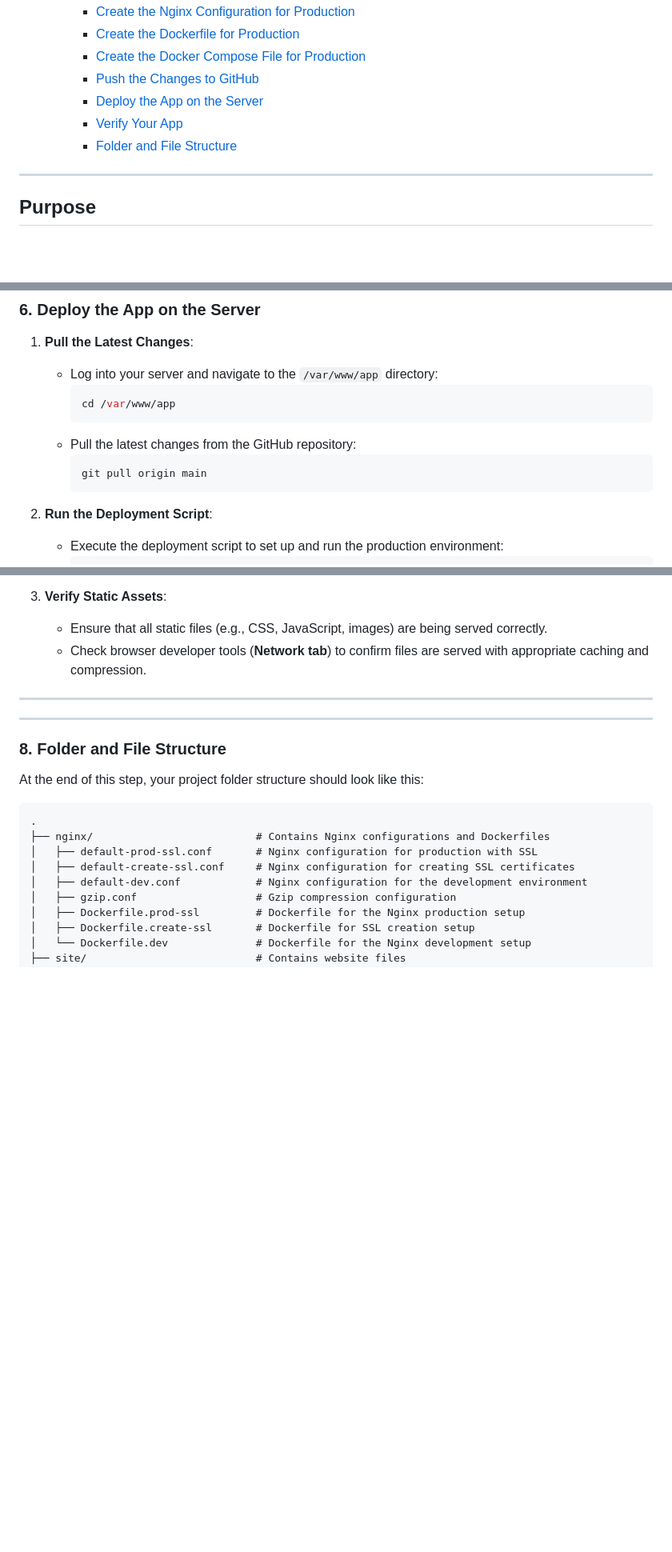
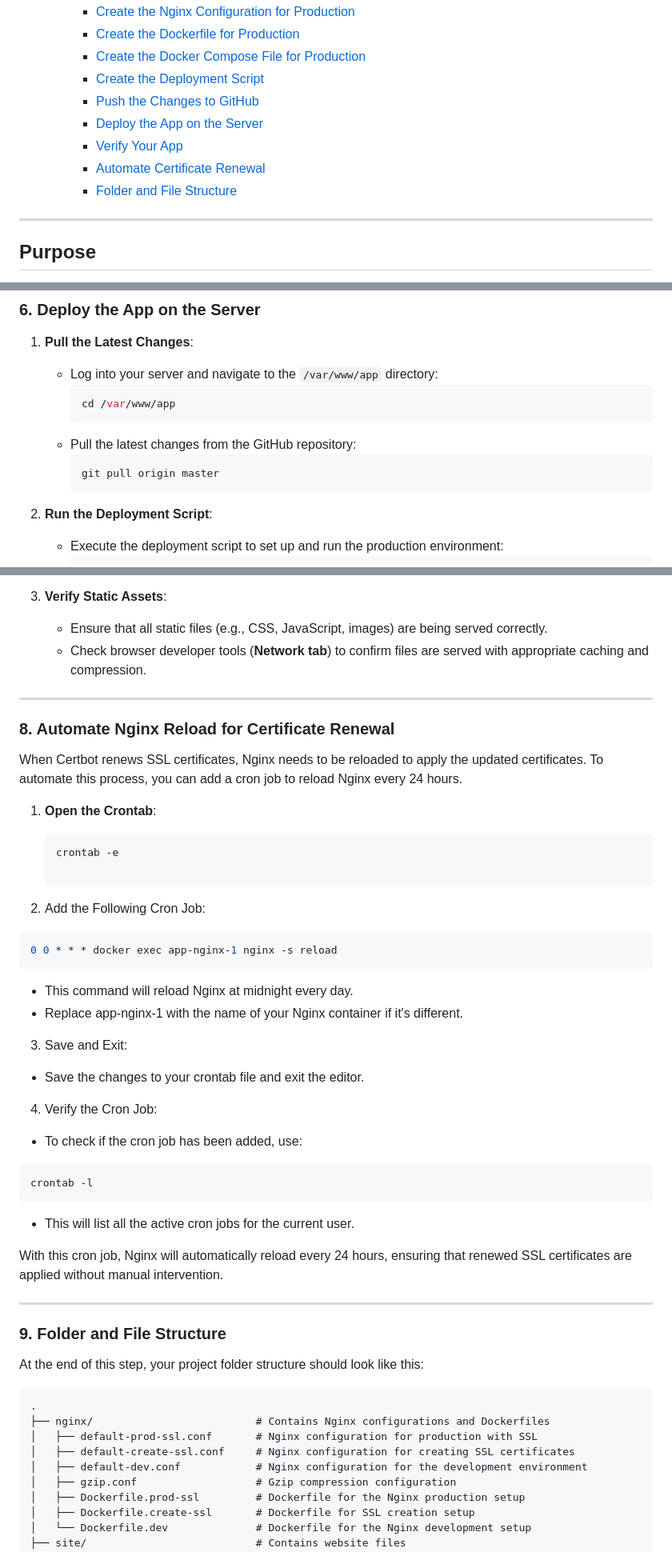
Before and after one commit to mmmohajer/ci-cd-static-sites, a Markdown page: readme.md, 3 parts joined by grey strips. Shown: that part at 80% size. Rendered like a GitHub page; blank space fills up the shorter version.

````diff
--- a/readme.md
+++ b/readme.md
@@ -51,10 +51,12 @@ For more information, visit the repository at: [https://github.com/mmmohajer/ci-
     - [Create the Nginx Configuration for Production](#1-create-the-nginx-configuration-for-production)
     - [Create the Dockerfile for Production](#2-create-the-dockerfile-for-production)
     - [Create the Docker Compose File for Production](#3-create-the-docker-compose-file-for-production)
-    - [Push the Changes to GitHub](#4-push-the-changes-to-github)
-    - [Deploy the App on the Server](#5-deploy-the-app-on-the-server)
-    - [Verify Your App](#6-verify-your-app)
-    - [Folder and File Structure](#7-folder-and-file-structure-1)
+    - [Create the Deployment Script](#4-create-the-deployment-script)
+    - [Push the Changes to GitHub](#5-push-the-changes-to-github)
+    - [Deploy the App on the Server](#6-deploy-the-app-on-the-server)
+    - [Verify Your App](#7-verify-your-app)
+    - [Automate Certificate Renewal](#8-automate-nginx-reload-for-certificate-renewal)
+    - [Folder and File Structure](#9-folder-and-file-structure)
 
 ---
 
@@ -1245,7 +1247,7 @@ docker-compose -f docker-compose-prod-ssl.yml up --build -d && docker volume pru
      ```
    - Pull the latest changes from the GitHub repository:
      ```bash
-     git pull origin main
+     git pull origin master
      ```
 
 2. **Run the Deployment Script**:
@@ -1274,9 +1276,45 @@ docker-compose -f docker-compose-prod-ssl.yml up --build -d && docker volume pru
 
 ---
 
+### **8. Automate Nginx Reload for Certificate Renewal**
+
+When Certbot renews SSL certificates, Nginx needs to be reloaded to apply the updated certificates. To automate this process, you can add a cron job to reload Nginx every 24 hours.
+
+1. **Open the Crontab**:
+
+   ```bash
+   crontab -e
+
+   ```
+
+2. Add the Following Cron Job:
+
+```bash
+0 0 * * * docker exec app-nginx-1 nginx -s reload
+```
+
+- This command will reload Nginx at midnight every day.
+- Replace app-nginx-1 with the name of your Nginx container if it's different.
+
+3. Save and Exit:
+
+- Save the changes to your crontab file and exit the editor.
+
+4. Verify the Cron Job:
+
+- To check if the cron job has been added, use:
+
+```bash
+crontab -l
+```
+
+- This will list all the active cron jobs for the current user.
+
+With this cron job, Nginx will automatically reload every 24 hours, ensuring that renewed SSL certificates are applied without manual intervention.
+
 ---
 
-### **8. Folder and File Structure**
+### **9. Folder and File Structure**
 
 At the end of this step, your project folder structure should look like this:
 
````
